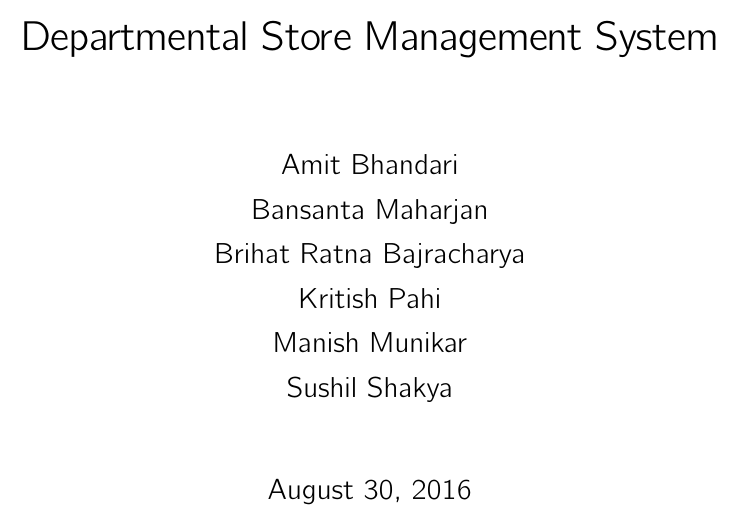
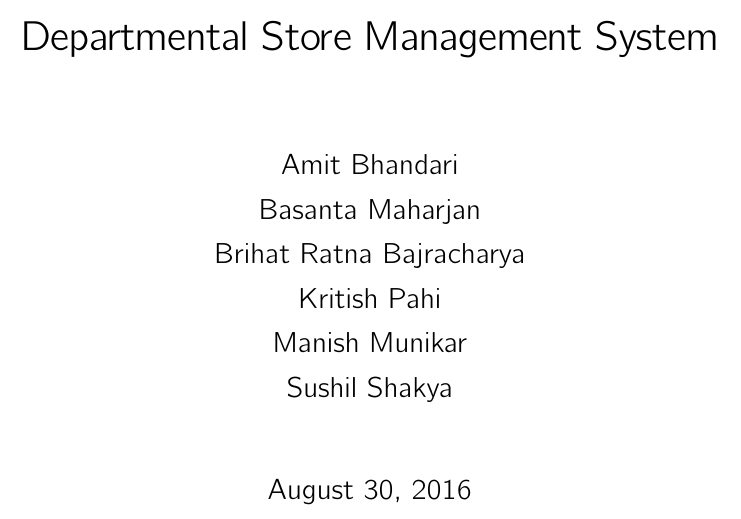
Before and after one commit to munikarmanish/dsms-report, a LaTeX document (dsms-report.tex): part of page 1 of 5, cut so that both start at the same text. Compiled offline with pdfLaTeX.

Commit message:
corrected basanta's name

```diff
--- a/dsms-report.tex
+++ b/dsms-report.tex
@@ -4,7 +4,7 @@
 \title{A Project Report\\On\\Departmental Store Management System}
 \author{
   Amit~Bhandari\\
-  Bansanta~Maharjan\\
+  Basanta~Maharjan\\
   Brihat~Ratna~Bajracharya\\
   Kritish~Pahi\\
   Manish~Munikar\\
```
Also changed, not shown: dsms-report.pdf.
